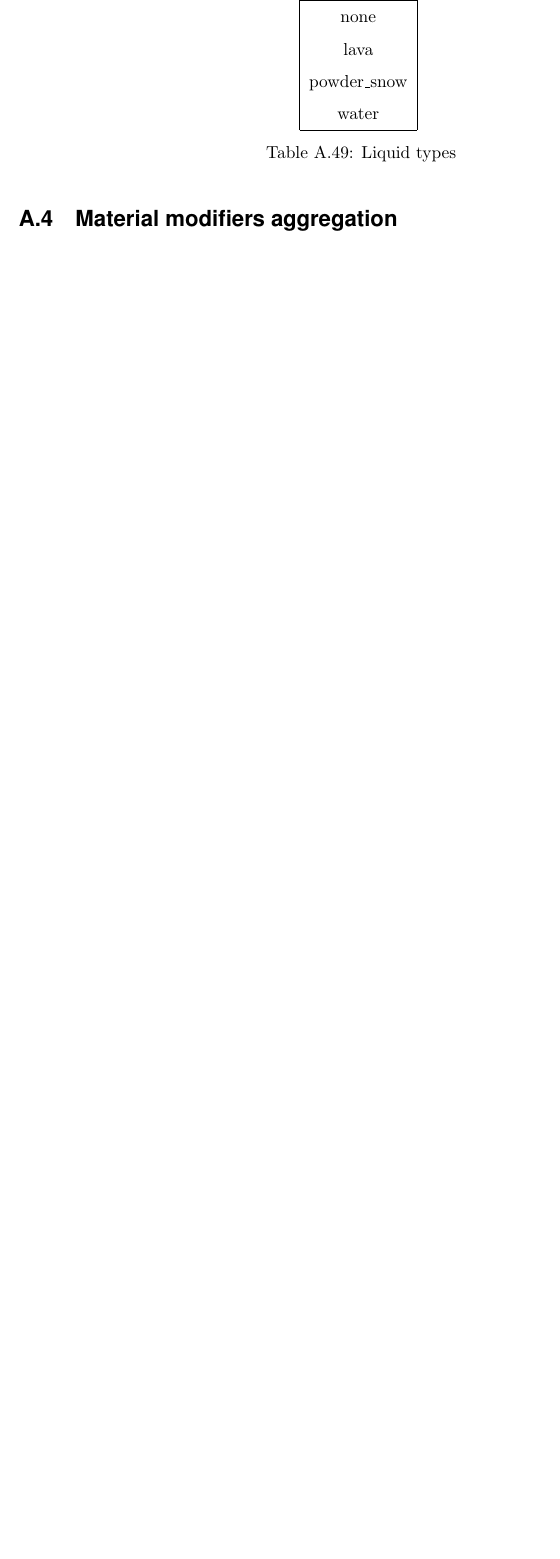
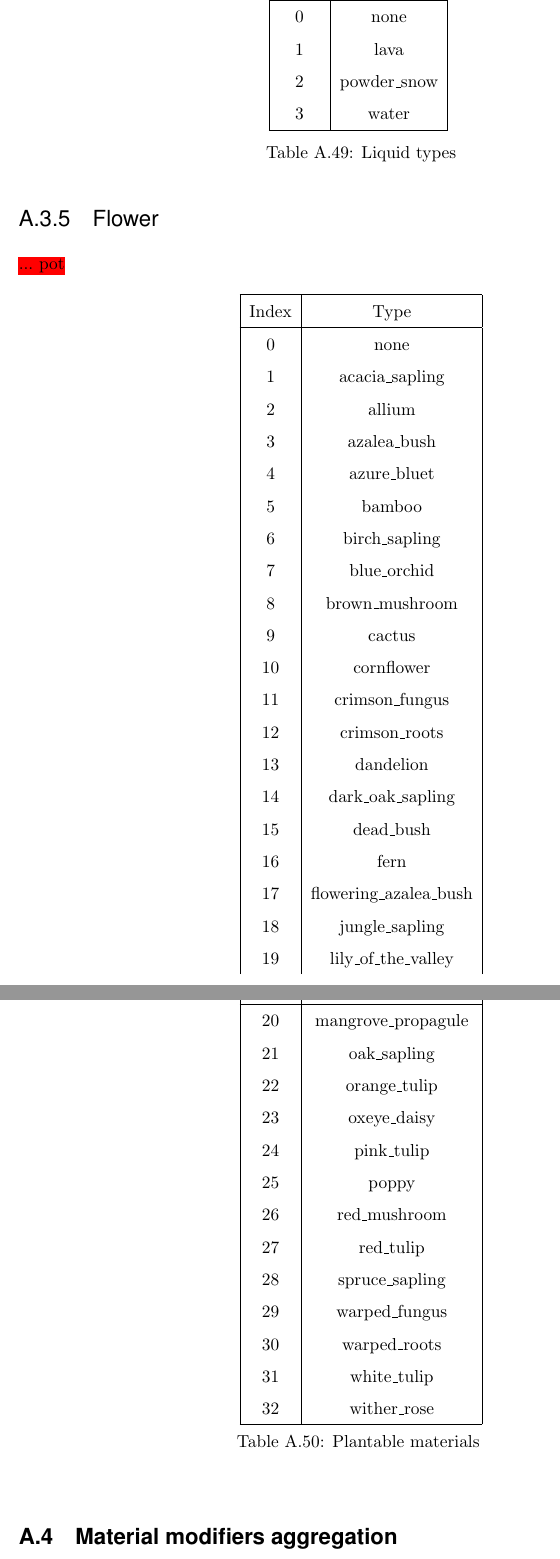
Before and after one commit to watch-wolf/WatchWolf, a LaTeX paper (Standard/Protocols.tex, which reads Standard/A-Blocks.tex): part of page 83 of 85 before the commit and two parts of pages 83 and 84 of 88 after it, the two joined at a grey line, cut so that both start at the same text, the shorter picture padded with empty space. Compiled offline with pdfLaTeX.

Commit message:
Feature: additional modifier index & flowersa

```diff
--- a/Standard/A-Blocks.tex
+++ b/Standard/A-Blocks.tex
@@ -1994,18 +1997,63 @@ In addition to all the \hyperref[ab:wood]{Wood types}, some materials can be mad
 
 \begin{table}[H]
 	\centering
-	\begin{tabular}{ |c| }
-		\hline
-		Liquid \\
-		\hline
-		none \\
-		lava \\
-		powder\_snow \\
-		water \\
+	\begin{tabular}{ |c|c| }
+		\hline
+		Index & Liquid \\
+		\hline
+		0 & none \\
+		1 & lava \\
+		2 & powder\_snow \\
+		3 & water \\
 		\hline
 	\end{tabular}
 	\caption{Liquid types}
 \end{table}
+
+\subsubsection{Flower}
+\myworries{... pot}
+
+\begin{longtable}{ |c|c| }
+	\hline
+	Index & Type \\
+	\hline
+	\endhead
+	0 & none \\
+	1 & acacia\_sapling \\
+	2 & allium \\
+	3 & azalea\_bush \\
+	4 & azure\_bluet \\
+	5 & bamboo \\
+	6 & birch\_sapling \\
+	7 & blue\_orchid \\
+	8 & brown\_mushroom \\
+	9 & cactus \\
+	10 & cornflower \\
+	11 & crimson\_fungus \\
+	12 & crimson\_roots \\
+	13 & dandelion \\
+	14 & dark\_oak\_sapling \\
+	15 & dead\_bush \\
+	16 & fern \\
+	17 & flowering\_azalea\_bush \\
+	18 & jungle\_sapling \\
+	19 & lily\_of\_the\_valley \\
+	20 & mangrove\_propagule \\
+	21 & oak\_sapling \\
+	22 & orange\_tulip \\
+	23 & oxeye\_daisy \\
+	24 & pink\_tulip \\
+	25 & poppy \\
+	26 & red\_mushroom \\
+	27 & red\_tulip \\
+	28 & spruce\_sapling \\
+	29 & warped\_fungus \\
+	30 & warped\_roots \\
+	31 & white\_tulip \\
+	32 & wither\_rose \\
+	\hline
+	\caption{Plantable materials}
+\end{longtable}
 
 \subsection{Material modifiers aggregation}
 \myworries{some modifiers are similar, so let's add them together}
```
Also changed, not shown: Standard/Protocols.pdf, Standard/A-Blocks.tex (100 more changed lines).
